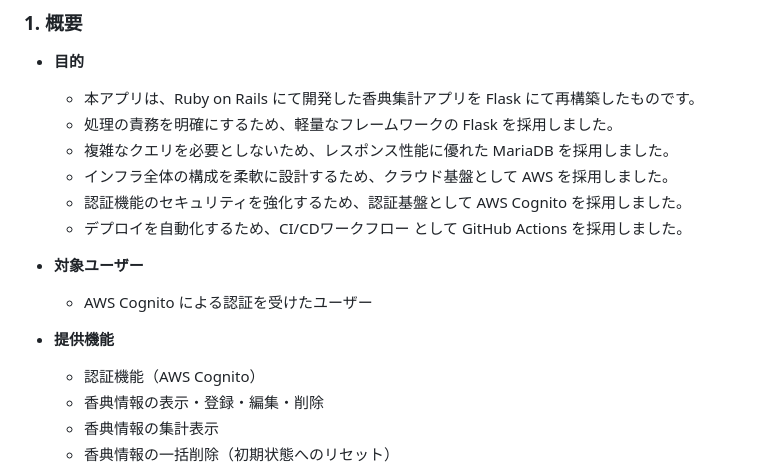
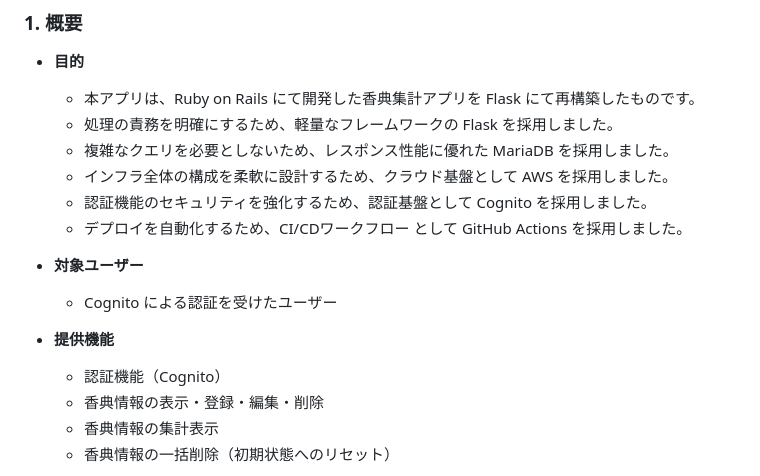
Before and after one commit to vinylhousegarage/kouden-summary, a Markdown page: README.md, the part around the change. Drawn GitHub-style.

Commit message:
docs(readme): refine overview for Cognito

```diff
--- a/README.md
+++ b/README.md
@@ -6,14 +6,14 @@
     - 処理の責務を明確にするため、軽量なフレームワークの Flask を採用しました。
     - 複雑なクエリを必要としないため、レスポンス性能に優れた MariaDB を採用しました。
     - インフラ全体の構成を柔軟に設計するため、クラウド基盤として AWS を採用しました。
-    - 認証機能のセキュリティを強化するため、認証基盤として AWS Cognito を採用しました。
+    - 認証機能のセキュリティを強化するため、認証基盤として Cognito を採用しました。
     - デプロイを自動化するため、CI/CDワークフロー として GitHub Actions を採用しました。
 
   - **対象ユーザー**
-    - AWS Cognito による認証を受けたユーザー
+    - Cognito による認証を受けたユーザー
 
   - **提供機能**
-    - 認証機能（AWS Cognito）
+    - 認証機能（Cognito）
     - 香典情報の表示・登録・編集・削除
     - 香典情報の集計表示
     - 香典情報の一括削除（初期状態へのリセット）
```
